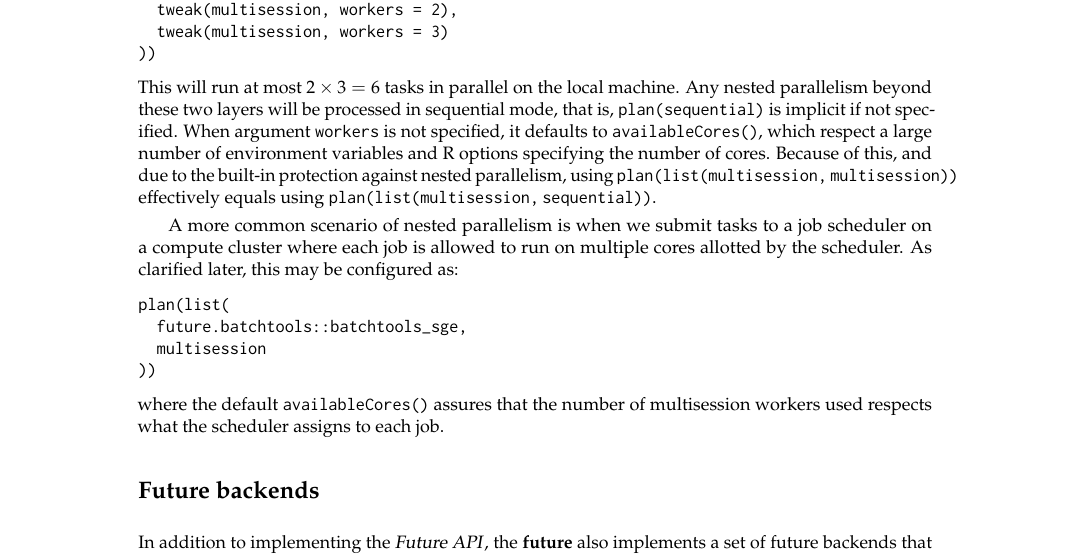
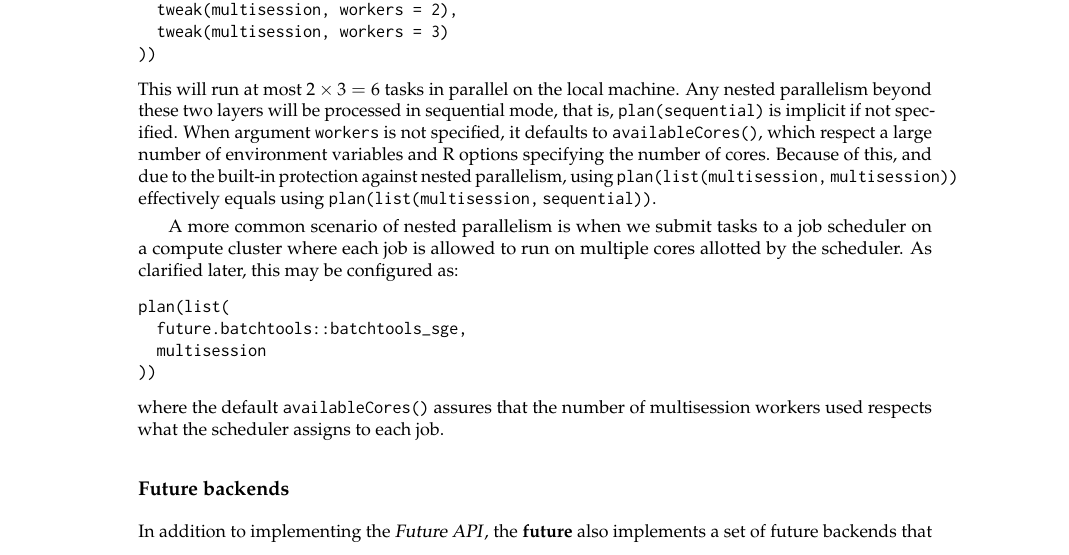
Before and after one commit to HenrikBengtsson/article-bengtsson-future, a LaTeX document (RJwrapper.tex, which reads bengtsson-future.tex): part of page 9 of 17, cut so that both start at the same text. Compiled offline with pdfLaTeX.

Commit message:
Fix section levels

```diff
--- a/bengtsson-future.tex
+++ b/bengtsson-future.tex
@@ -813,7 +813,7 @@ multisession workers used respects what the scheduler assigns to each
 job.
 
 
-\section{Future backends}
+\subsection{Future backends}
 \label{future-backends}
 
 In addition to implementing the \dfn{Future API}, the \pkg{future}
```
Also changed, not shown: bengtsson-future.tex (2 more changed lines).
